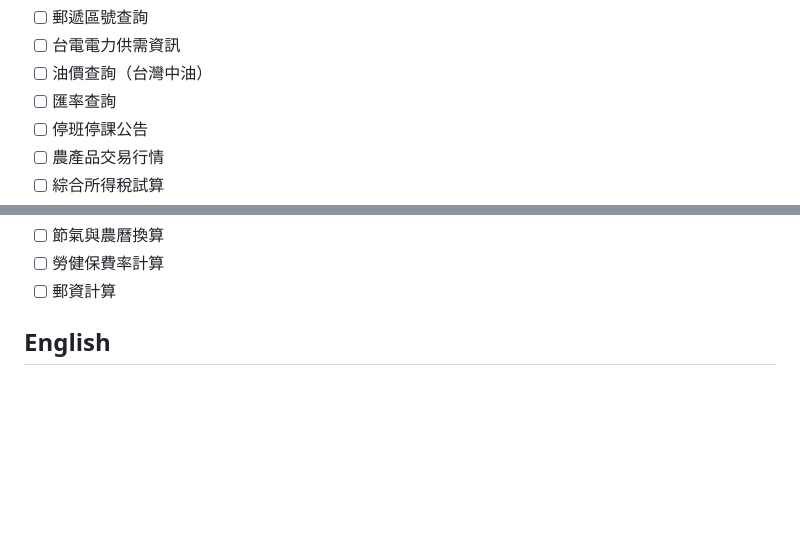
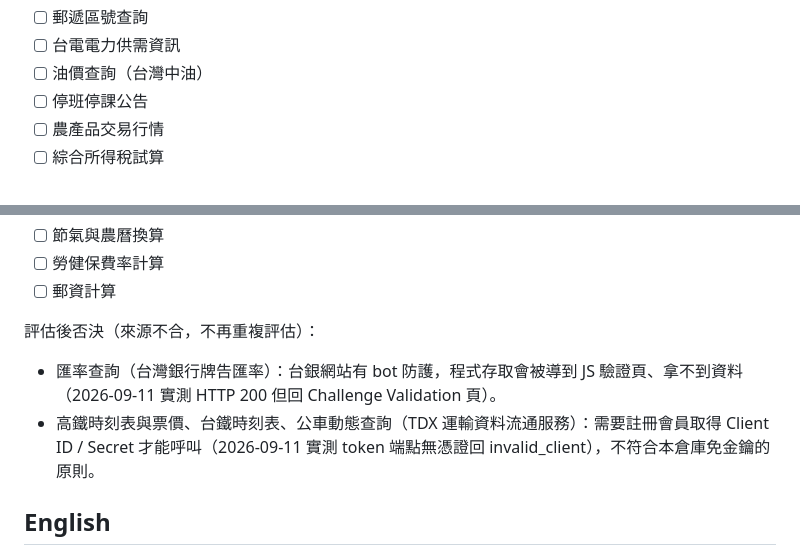
Before and after one commit to tahodev/baodao-skill, a Markdown page: README.md, 2 parts joined by grey strips. GitHub-like rendering; blank space fills up the shorter version.

```diff
--- a/README.md
+++ b/README.md
@@ -66,7 +63,6 @@ npx --yes skills add tahodev/baodao-skill --skill invoice-winning-numbers -g
 - [ ] 郵遞區號查詢
 - [ ] 台電電力供需資訊
 - [ ] 油價查詢（台灣中油）
-- [ ] 匯率查詢
 - [ ] 停班停課公告
 - [ ] 農產品交易行情
 - [ ] 綜合所得稅試算
@@ -79,6 +75,11 @@ npx --yes skills add tahodev/baodao-skill --skill invoice-winning-numbers -g
 - [ ] 節氣與農曆換算
 - [ ] 勞健保費率計算
 - [ ] 郵資計算
+
+評估後否決（來源不合，不再重複評估）：
+
+- 匯率查詢（台灣銀行牌告匯率）：台銀網站有 bot 防護，程式存取會被導到 JS 驗證頁、拿不到資料（2026-09-11 實測 HTTP 200 但回 Challenge Validation 頁）。
+- 高鐵時刻表與票價、台鐵時刻表、公車動態查詢（TDX 運輸資料流通服務）：需要註冊會員取得 Client ID / Secret 才能呼叫（2026-09-11 實測 token 端點無憑證回 invalid_client），不符合本倉庫免金鑰的原則。
 
 ## English
 
```
Also changed, not shown: other parts of README.md (+11 -14 lines).
